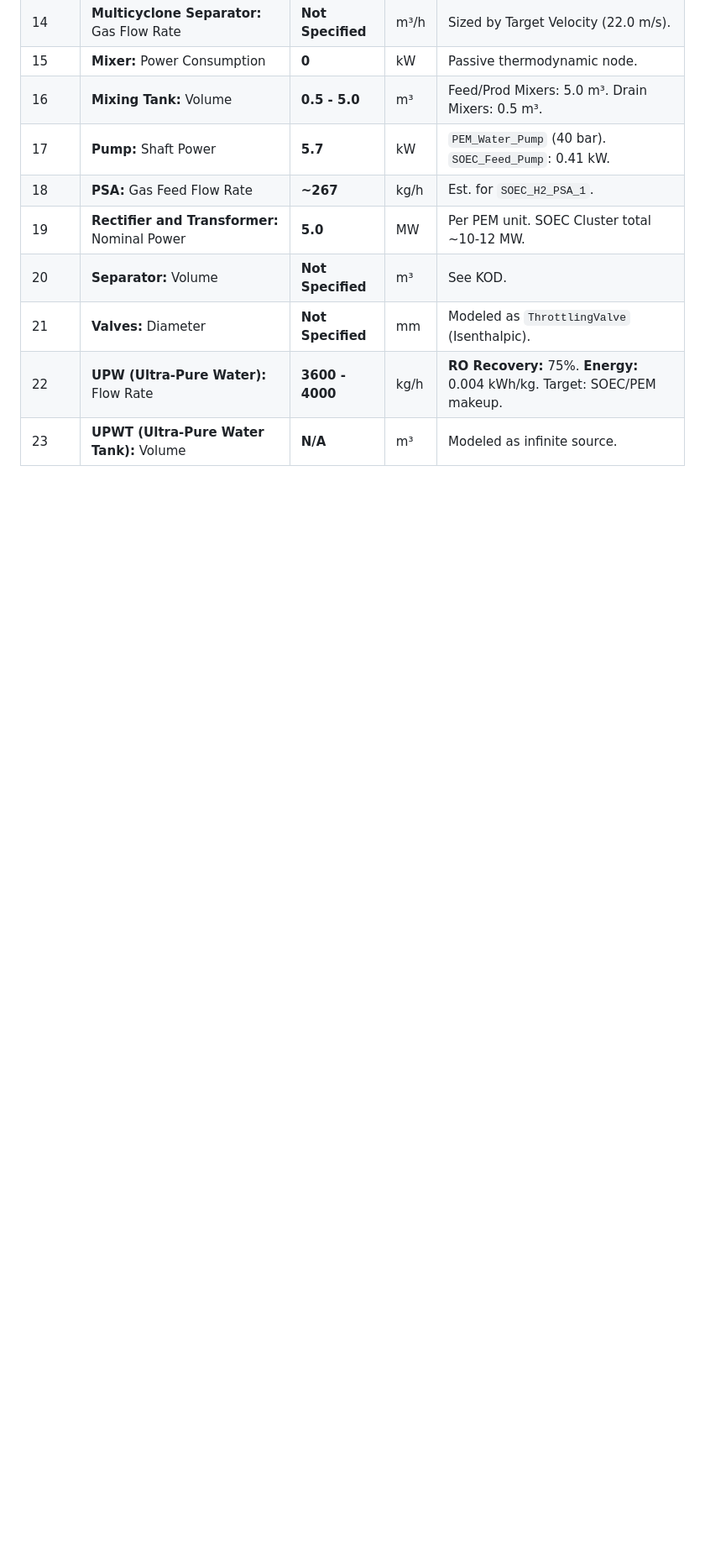
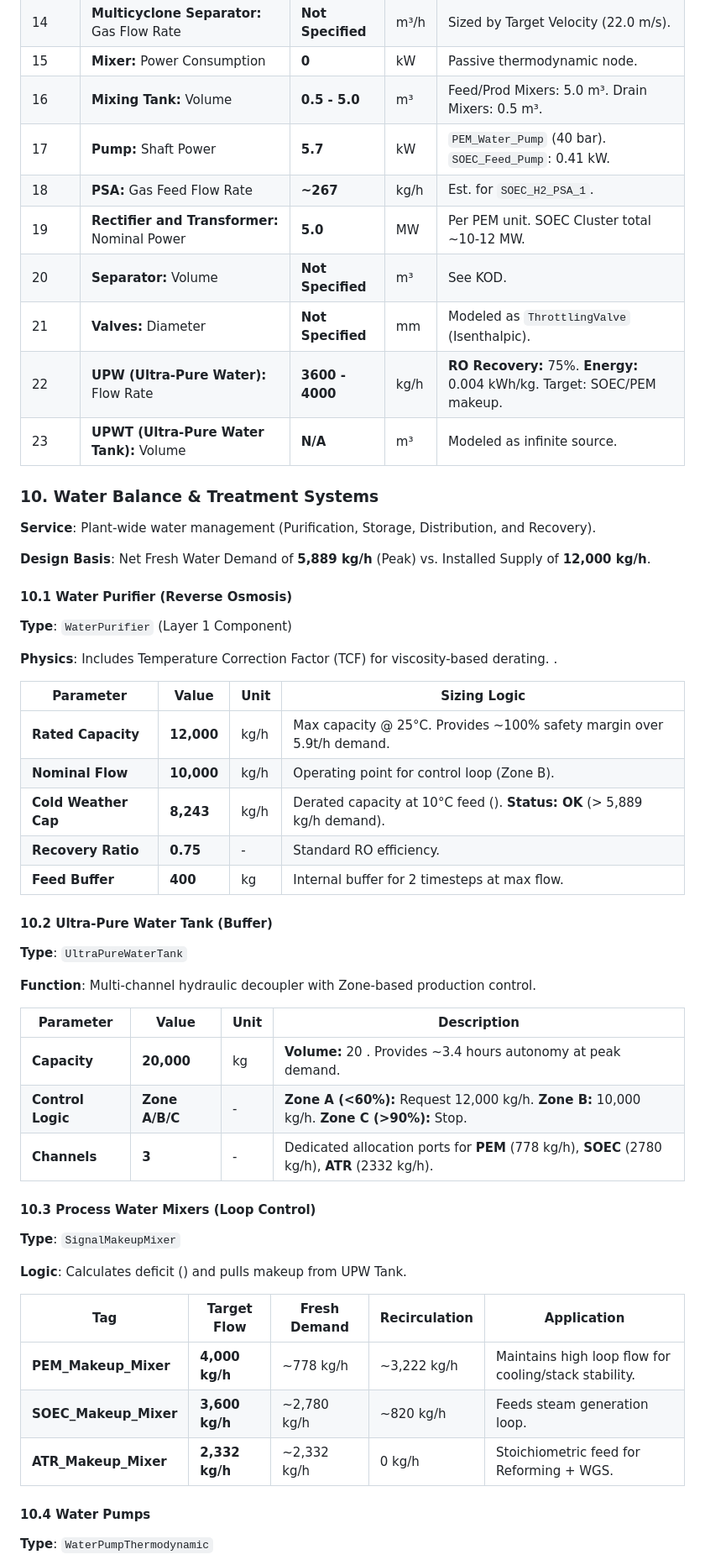
Before and after one commit to utczbr/h2_plant, a Markdown page: docs/component_specifications.md, the part around one of its changes. Shown at 84% size. Rendered like a GitHub page; blank space fills up the shorter version.

```diff
--- a/docs/component_specifications.md
+++ b/docs/component_specifications.md
@@ -505,3 +505,53 @@ These parameters drive the Ergun pressure drop calculation.
 | 21 | **Valves:** Diameter | **Not Specified** | mm | Modeled as `ThrottlingValve` (Isenthalpic). |
 | 22 | **UPW (Ultra-Pure Water):** Flow Rate | **3600 - 4000** | kg/h | **RO Recovery:** 75%. **Energy:** 0.004 kWh/kg. Target: SOEC/PEM makeup. |
 | 23 | **UPWT (Ultra-Pure Water Tank):** Volume | **N/A** | m³ | Modeled as infinite source. |
+
+
+### 10. Water Balance & Treatment Systems
+
+**Service**: Plant-wide water management (Purification, Storage, Distribution, and Recovery).
+
+**Design Basis**: Net Fresh Water Demand of **5,889 kg/h** (Peak) vs. Installed Supply of **12,000 kg/h**.
+
+#### 10.1 Water Purifier (Reverse Osmosis)
+
+**Type**: `WaterPurifier` (Layer 1 Component)
+
+**Physics**: Includes Temperature Correction Factor (TCF) for viscosity-based derating. .
+
+| Parameter | Value | Unit | Sizing Logic |
+| --- | --- | --- | --- |
+| **Rated Capacity** | **12,000** | kg/h | Max capacity @ 25°C. Provides ~100% safety margin over 5.9t/h demand. |
+| **Nominal Flow** | **10,000** | kg/h | Operating point for control loop (Zone B). |
+| **Cold Weather Cap** | **8,243** | kg/h | Derated capacity at 10°C feed (). **Status: OK** (> 5,889 kg/h demand). |
+| **Recovery Ratio** | **0.75** | - | Standard RO efficiency. |
+| **Feed Buffer** | **400** | kg | Internal buffer for 2 timesteps at max flow. |
+
+#### 10.2 Ultra-Pure Water Tank (Buffer)
+
+**Type**: `UltraPureWaterTank`
+
+**Function**: Multi-channel hydraulic decoupler with Zone-based production control.
+
+| Parameter | Value | Unit | Description |
+| --- | --- | --- | --- |
+| **Capacity** | **20,000** | kg | **Volume:** 20 . Provides ~3.4 hours autonomy at peak demand. |
+| **Control Logic** | **Zone A/B/C** | - | **Zone A (<60%):** Request 12,000 kg/h. **Zone B:** 10,000 kg/h. **Zone C (>90%):** Stop. |
+| **Channels** | **3** | - | Dedicated allocation ports for **PEM** (778 kg/h), **SOEC** (2780 kg/h), **ATR** (2332 kg/h). |
+
+#### 10.3 Process Water Mixers (Loop Control)
+
+**Type**: `SignalMakeupMixer`
+
+**Logic**: Calculates deficit () and pulls makeup from UPW Tank.
+
+| Tag | Target Flow | Fresh Demand | Recirculation | Application |
+| --- | --- | --- | --- | --- |
+| **PEM_Makeup_Mixer** | **4,000 kg/h** | ~778 kg/h | ~3,222 kg/h | Maintains high loop flow for cooling/stack stability. |
+| **SOEC_Makeup_Mixer** | **3,600 kg/h** | ~2,780 kg/h | ~820 kg/h | Feeds steam generation loop. |
+| **ATR_Makeup_Mixer** | **2,332 kg/h** | ~2,332 kg/h | 0 kg/h | Stoichiometric feed for Reforming + WGS. |
+
+#### 10.4 Water Pumps
+
+**Type**: `WaterPumpThermodynamic`
+
```
Also changed, not shown: other parts of docs/component_specifications.md (+34 -0 lines).
